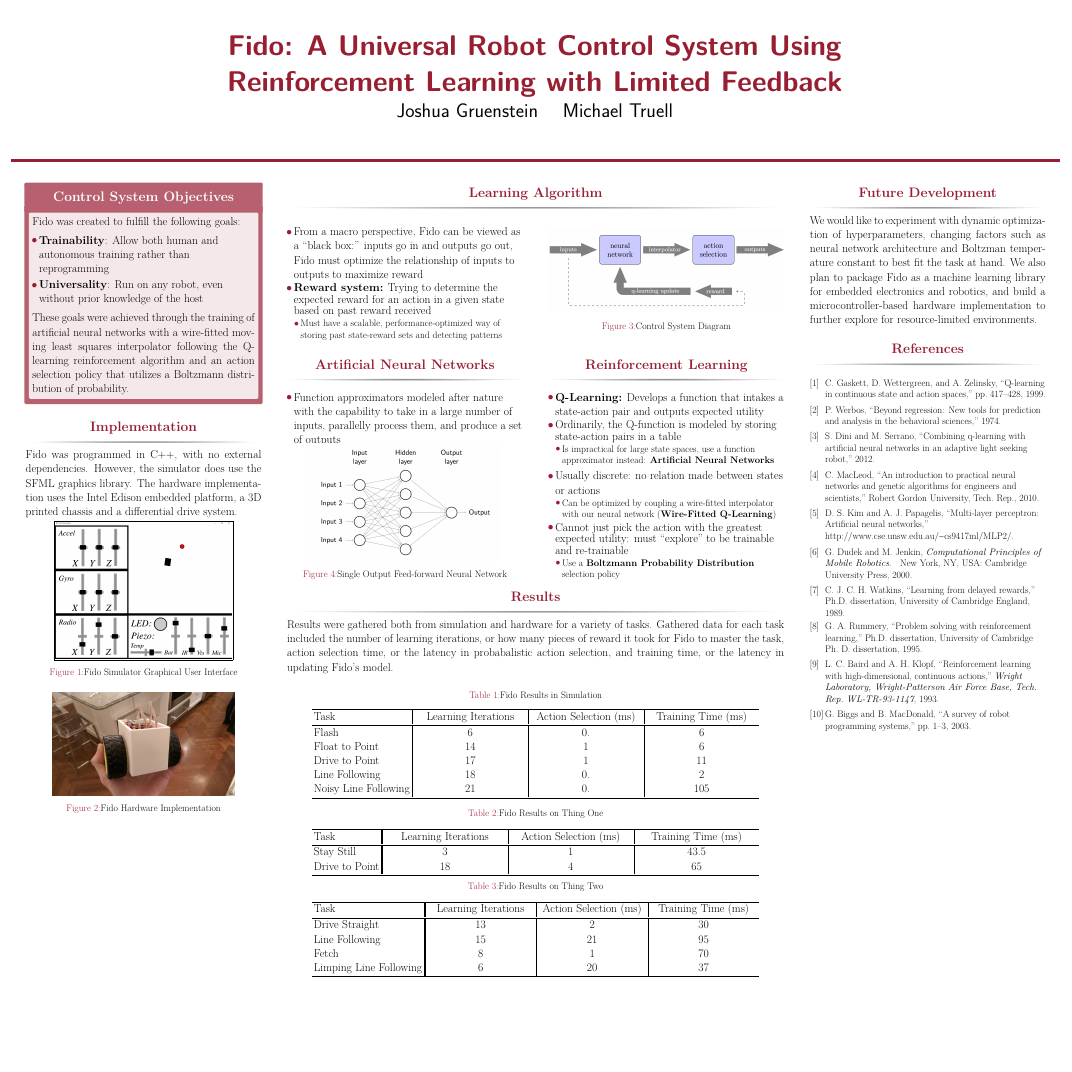
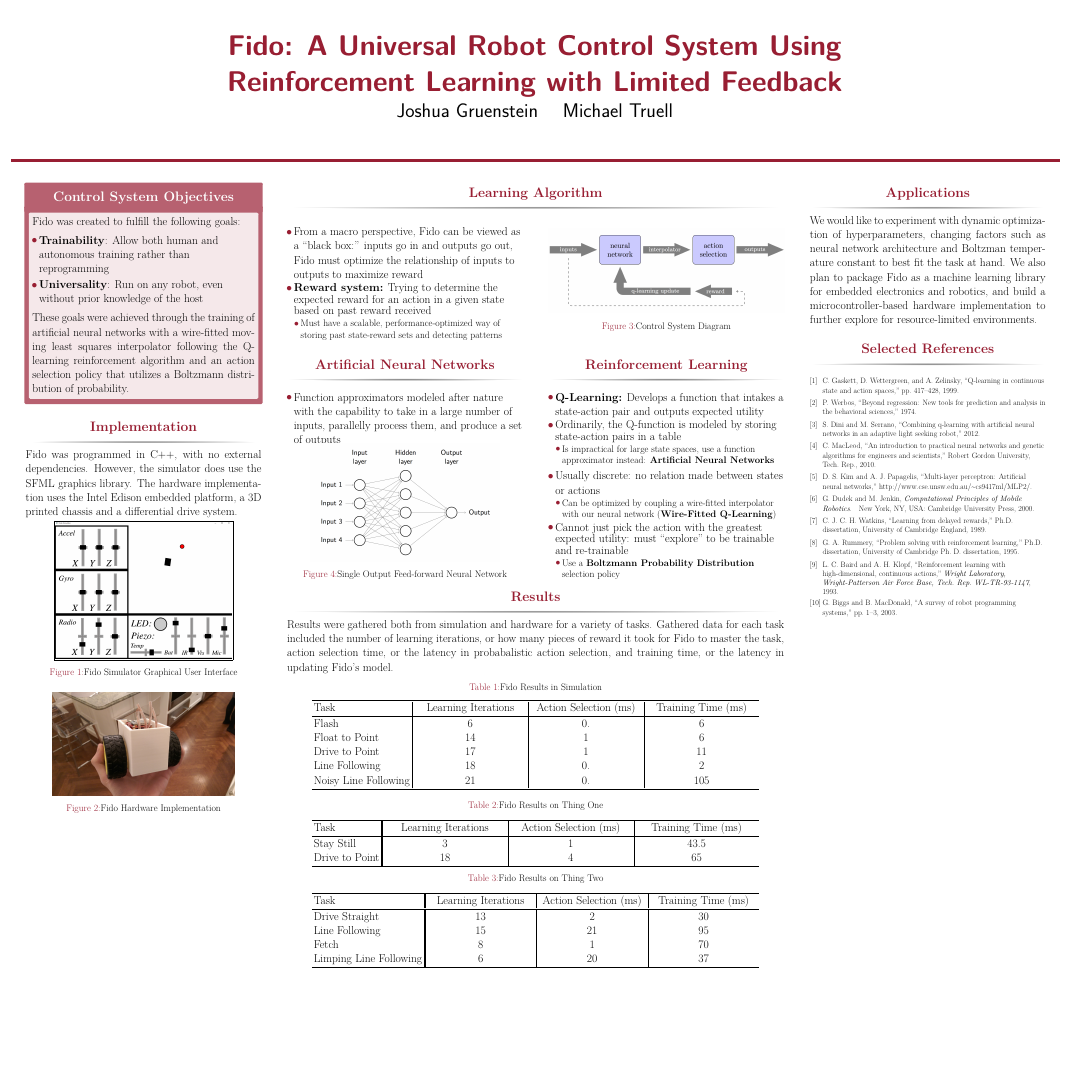
Before and after one commit to fido820/Research, a LaTeX poster (Paper/Poster.tex): the whole page. Compiled offline with pdfLaTeX.

Commit message:
smaller references

```diff
--- a/Paper/Poster.tex
+++ b/Paper/Poster.tex
@@ -187,13 +186,13 @@
 
 \begin{column}{\onecolwid}
 
-	\begin{block}{Future Development}
+	\begin{block}{Applications}
 		We would like to experiment with dynamic optimization of hyperparameters, changing factors such as neural network architecture and Boltzman temperature constant to best fit the task at hand.  We also plan to package Fido as a machine learning library for embedded electronics and robotics, and build a microcontroller-based hardware implementation to further explore for resource-limited environments.
 	\end{block}
 
-	\begin{block}{References}
+	\begin{block}{Selected References}
 		\nocite{*}
-		\small{\bibliographystyle{IEEEtran}\bibliography{Poster}\vspace{0.75in}}
+		{\fontsize{25}{30}\bibliographystyle{IEEEtran}\bibliography{Poster}\vspace{0.75in}}
 	\end{block}
 
 \end{column}
```
Also changed, not shown: Paper/Poster.pdf, Paper/Poster.tex (1 more changed lines).
